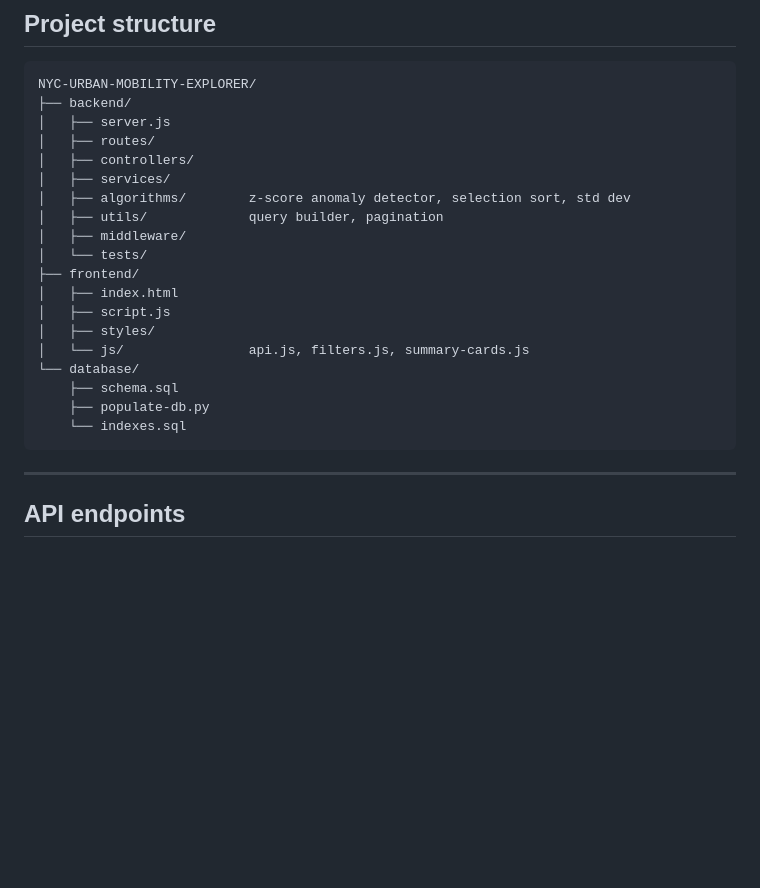
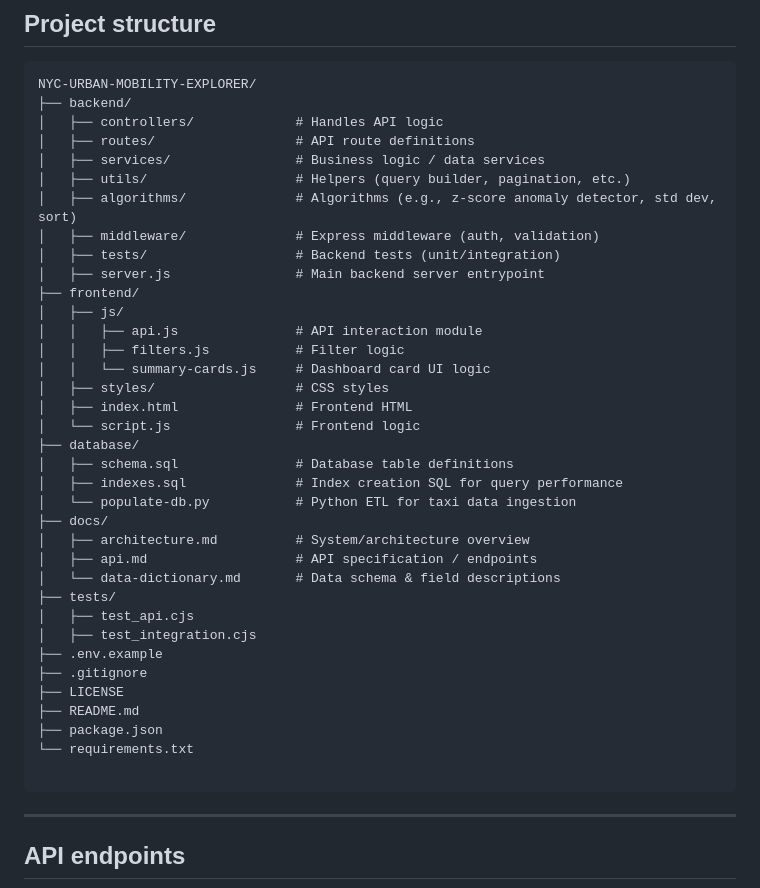
Before and after one commit to annie-bw/NYC-URBAN-MOBILITY-EXPLORER, a Markdown page: README.md, the part around the change. Rendered like a GitHub page; blank space fills up the shorter version.

````diff
--- a/README.md
+++ b/README.md
@@ -80,23 +80,40 @@ This cleans the raw data, computes derived features, and inserts everything into
 ```
 NYC-URBAN-MOBILITY-EXPLORER/
 ├── backend/
-│   ├── server.js
-│   ├── routes/
-│   ├── controllers/
-│   ├── services/
-│   ├── algorithms/        z-score anomaly detector, selection sort, std dev
-│   ├── utils/             query builder, pagination
-│   ├── middleware/
-│   └── tests/
+│   ├── controllers/             # Handles API logic
+│   ├── routes/                  # API route definitions
+│   ├── services/                # Business logic / data services
+│   ├── utils/                   # Helpers (query builder, pagination, etc.)
+│   ├── algorithms/              # Algorithms (e.g., z-score anomaly detector, std dev, sort)
+│   ├── middleware/              # Express middleware (auth, validation)
+│   ├── tests/                   # Backend tests (unit/integration)
+│   ├── server.js                # Main backend server entrypoint
 ├── frontend/
-│   ├── index.html
-│   ├── script.js
-│   ├── styles/
-│   └── js/                api.js, filters.js, summary-cards.js
-└── database/
-    ├── schema.sql
-    ├── populate-db.py
-    └── indexes.sql
+│   ├── js/
+│   │   ├── api.js               # API interaction module
+│   │   ├── filters.js           # Filter logic
+│   │   └── summary-cards.js     # Dashboard card UI logic
+│   ├── styles/                  # CSS styles
+│   ├── index.html               # Frontend HTML
+│   └── script.js                # Frontend logic
+├── database/
+│   ├── schema.sql               # Database table definitions
+│   ├── indexes.sql              # Index creation SQL for query performance
+│   └── populate-db.py           # Python ETL for taxi data ingestion
+├── docs/
+│   ├── architecture.md          # System/architecture overview
+│   ├── api.md                   # API specification / endpoints
+│   └── data-dictionary.md       # Data schema & field descriptions
+├── tests/
+│   ├── test_api.cjs
+│   ├── test_integration.cjs
+├── .env.example
+├── .gitignore
+├── LICENSE
+├── README.md
+├── package.json
+└── requirements.txt
+
 ```
 
 ---
````
